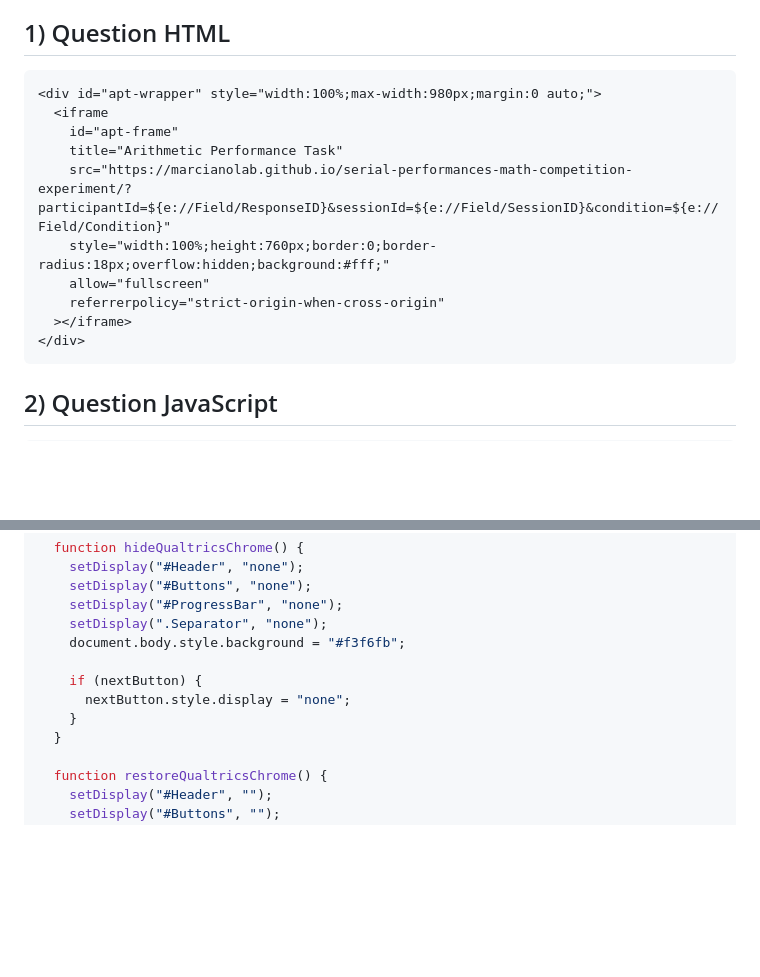
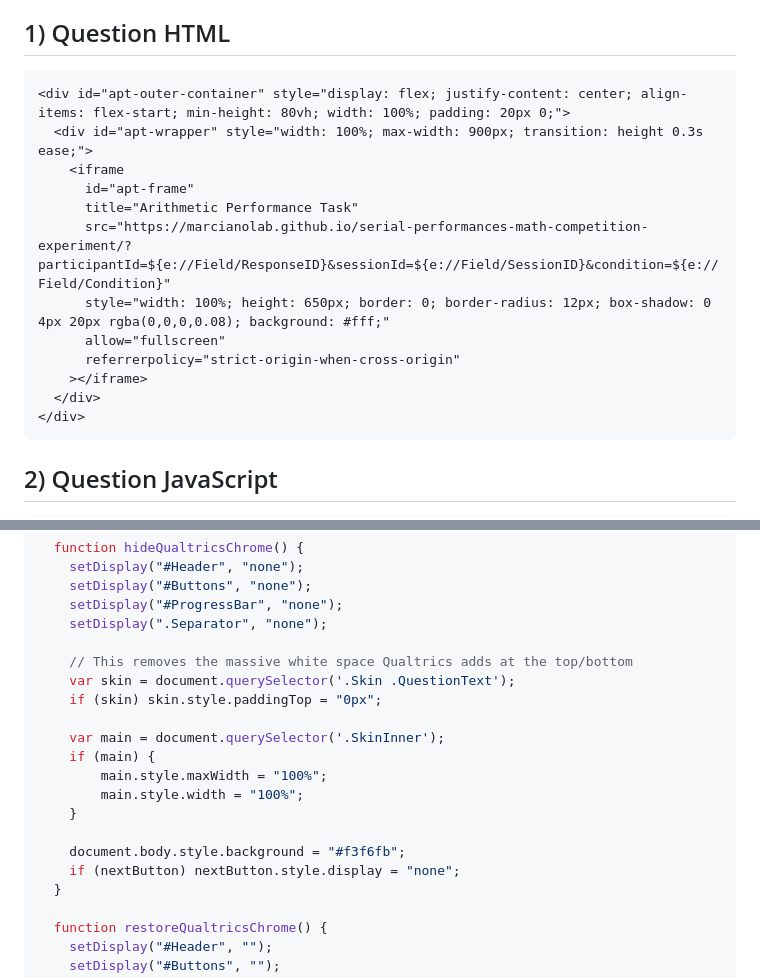
Before and after one commit to MarcianoLab/serial-performances-math-competition-experiment, a Markdown page: qualtrics-embed-example.md, 2 parts joined by grey strips. Rendered like a GitHub page; blank space fills up the shorter version.

````diff
--- a/qualtrics-embed-example.md
+++ b/qualtrics-embed-example.md
@@ -5,15 +5,17 @@ This example assumes the task is hosted on GitHub Pages and embedded in a Qualtr
 ## 1) Question HTML
 
 ```html
-<div id="apt-wrapper" style="width:100%;max-width:980px;margin:0 auto;">
-  <iframe
-    id="apt-frame"
-    title="Arithmetic Performance Task"
-    src="https://marcianolab.github.io/serial-performances-math-competition-experiment/?participantId=${e://Field/ResponseID}&sessionId=${e://Field/SessionID}&condition=${e://Field/Condition}"
-    style="width:100%;height:760px;border:0;border-radius:18px;overflow:hidden;background:#fff;"
-    allow="fullscreen"
-    referrerpolicy="strict-origin-when-cross-origin"
-  ></iframe>
+<div id="apt-outer-container" style="display: flex; justify-content: center; align-items: flex-start; min-height: 80vh; width: 100%; padding: 20px 0;">
+  <div id="apt-wrapper" style="width: 100%; max-width: 900px; transition: height 0.3s ease;">
+    <iframe
+      id="apt-frame"
+      title="Arithmetic Performance Task"
+      src="https://marcianolab.github.io/serial-performances-math-competition-experiment/?participantId=${e://Field/ResponseID}&sessionId=${e://Field/SessionID}&condition=${e://Field/Condition}"
+      style="width: 100%; height: 650px; border: 0; border-radius: 12px; box-shadow: 0 4px 20px rgba(0,0,0,0.08); background: #fff;"
+      allow="fullscreen"
+      referrerpolicy="strict-origin-when-cross-origin"
+    ></iframe>
+  </div>
 </div>
 ```
 
@@ -36,11 +38,19 @@ Qualtrics.SurveyEngine.addOnload(function () {
     setDisplay("#Buttons", "none");
     setDisplay("#ProgressBar", "none");
     setDisplay(".Separator", "none");
+
+    // This removes the massive white space Qualtrics adds at the top/bottom
+    var skin = document.querySelector('.Skin .QuestionText');
+    if (skin) skin.style.paddingTop = "0px";
+
+    var main = document.querySelector('.SkinInner');
+    if (main) {
+        main.style.maxWidth = "100%";
+        main.style.width = "100%";
+    }
+
     document.body.style.background = "#f3f6fb";
-
-    if (nextButton) {
-      nextButton.style.display = "none";
-    }
+    if (nextButton) nextButton.style.display = "none";
   }
 
   function restoreQualtricsChrome() {
````
